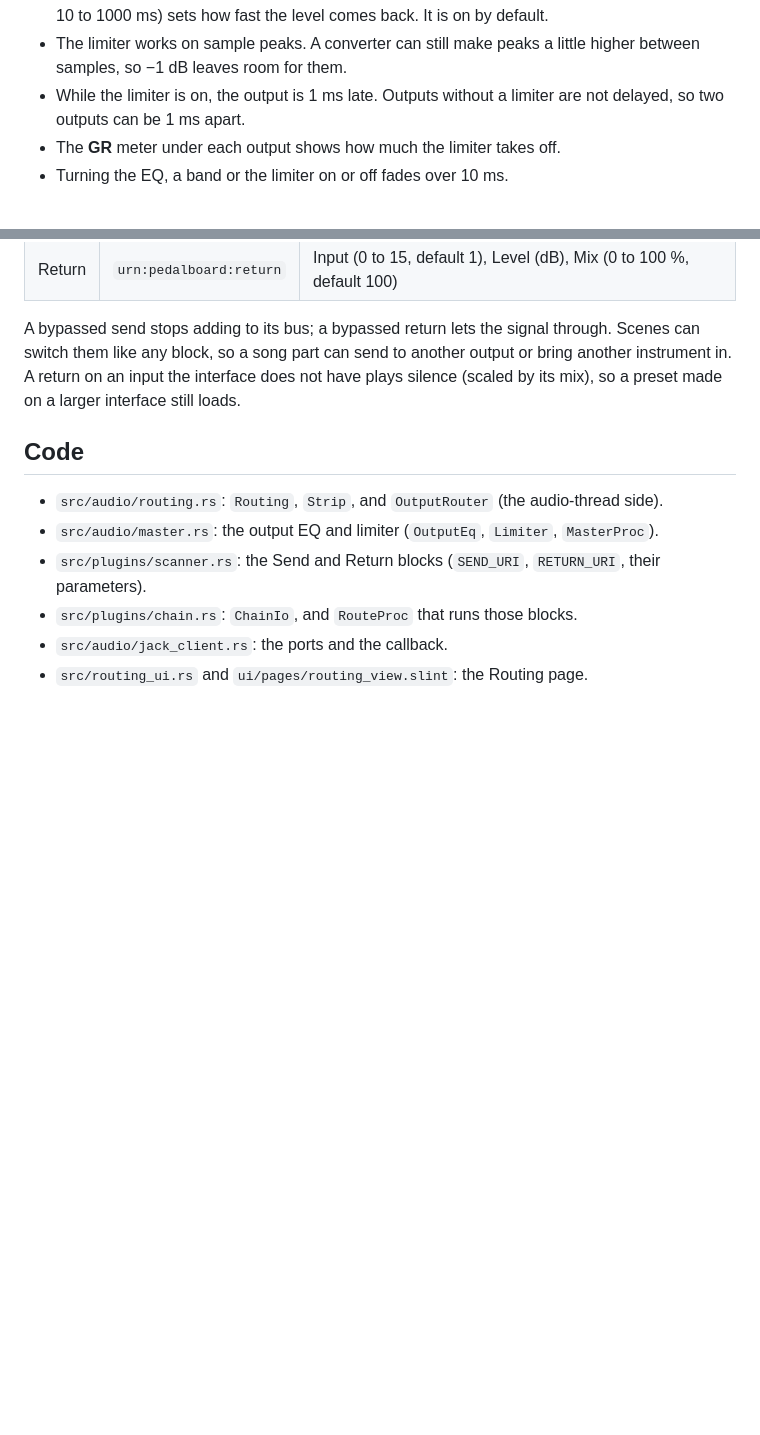
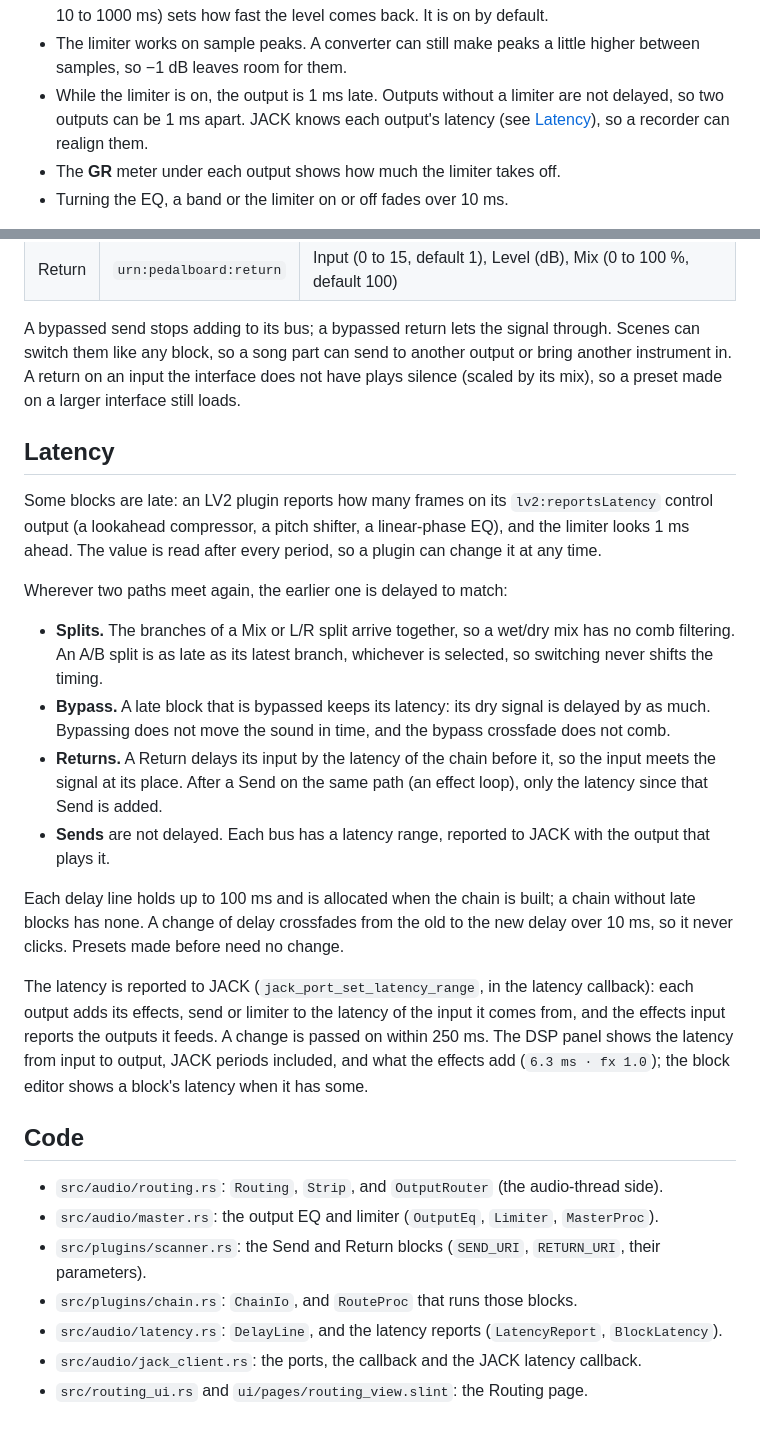
Before and after one commit to Siryu6/OpenRig, a Markdown page: docs/ROUTING.md, 2 parts joined by grey strips. GitHub-like rendering; blank space fills up the shorter version.

Commit message:
docs: describe latency compensation

```diff
--- a/docs/ROUTING.md
+++ b/docs/ROUTING.md
@@ -60,7 +60,9 @@ them from **EQ** or **LIMIT** on an output card.
 - The limiter works on sample peaks. A converter can still make peaks a
   little higher between samples, so −1 dB leaves room for them.
 - While the limiter is on, the output is 1 ms late. Outputs without a
-  limiter are not delayed, so two outputs can be 1 ms apart.
+  limiter are not delayed, so two outputs can be 1 ms apart. JACK knows
+  each output's latency (see [Latency](#latency)), so a recorder can
+  realign them.
 - The **GR** meter under each output shows how much the limiter takes off.
 - Turning the EQ, a band or the limiter on or off fades over 10 ms.
 
@@ -135,6 +137,40 @@ another output or bring another instrument in. A return on an input the
 interface does not have plays silence (scaled by its mix), so a preset made
 on a larger interface still loads.
 
+## Latency
+
+Some blocks are late: an LV2 plugin reports how many frames on its
+`lv2:reportsLatency` control output (a lookahead compressor, a pitch
+shifter, a linear-phase EQ), and the limiter looks 1 ms ahead. The value is
+read after every period, so a plugin can change it at any time.
+
+Wherever two paths meet again, the earlier one is delayed to match:
+
+- **Splits.** The branches of a Mix or L/R split arrive together, so a
+  wet/dry mix has no comb filtering. An A/B split is as late as its latest
+  branch, whichever is selected, so switching never shifts the timing.
+- **Bypass.** A late block that is bypassed keeps its latency: its dry
+  signal is delayed by as much. Bypassing does not move the sound in time,
+  and the bypass crossfade does not comb.
+- **Returns.** A Return delays its input by the latency of the chain before
+  it, so the input meets the signal at its place. After a Send on the same
+  path (an effect loop), only the latency since that Send is added.
+- **Sends** are not delayed. Each bus has a latency range, reported to
+  JACK with the output that plays it.
+
+Each delay line holds up to 100 ms and is allocated when the chain is
+built; a chain without late blocks has none. A change of delay crossfades
+from the old to the new delay over 10 ms, so it never clicks. Presets made
+before need no change.
+
+The latency is reported to JACK (`jack_port_set_latency_range`, in the
+latency callback): each output adds its effects, send or limiter to the
+latency of the input it comes from, and the effects input reports the
+outputs it feeds. A change is passed on within 250 ms. The DSP panel shows
+the latency from input to output, JACK periods included, and what the
+effects add (`6.3 ms · fx 1.0`); the block editor shows a block's latency
+when it has some.
+
 ## Code
 
 - `src/audio/routing.rs`: `Routing`, `Strip`, and `OutputRouter` (the
@@ -145,5 +181,8 @@ on a larger interface still loads.
   `RETURN_URI`, their parameters).
 - `src/plugins/chain.rs`: `ChainIo`, and `RouteProc` that runs those
   blocks.
-- `src/audio/jack_client.rs`: the ports and the callback.
+- `src/audio/latency.rs`: `DelayLine`, and the latency reports
+  (`LatencyReport`, `BlockLatency`).
+- `src/audio/jack_client.rs`: the ports, the callback and the JACK
+  latency callback.
 - `src/routing_ui.rs` and `ui/pages/routing_view.slint`: the Routing page.
```
Also changed, not shown: docs/FEATURES.md (+9 -1 lines).
